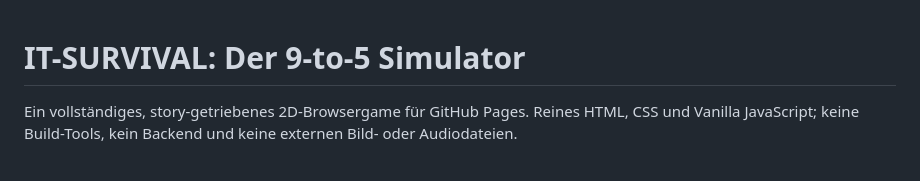
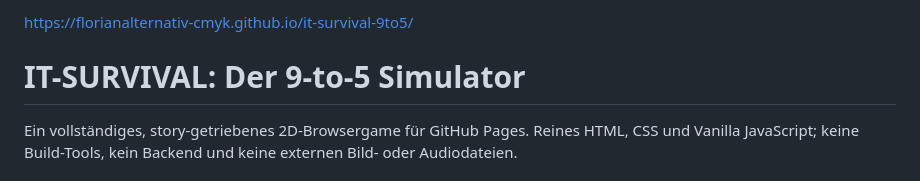
Before and after one commit to asnash9306/asnash9306.github.io, a Markdown page: README.md, the part around the change. Drawn GitHub-style.

Commit message:
Aktualisieren von README.md

```diff
--- a/README.md
+++ b/README.md
@@ -1,3 +1,9 @@
+
+
+https://florianalternativ-cmyk.github.io/it-survival-9to5/
+
+
+
 # IT-SURVIVAL: Der 9-to-5 Simulator
 
 Ein vollständiges, story-getriebenes 2D-Browsergame für GitHub Pages. Reines HTML, CSS und Vanilla JavaScript; keine Build-Tools, kein Backend und keine externen Bild- oder Audiodateien.
```
